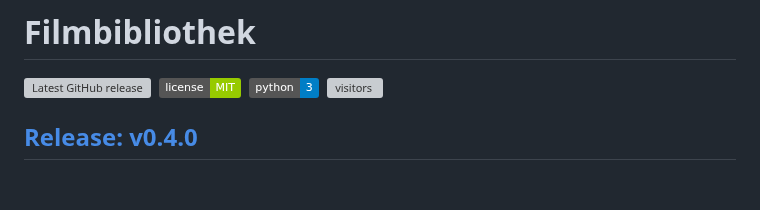
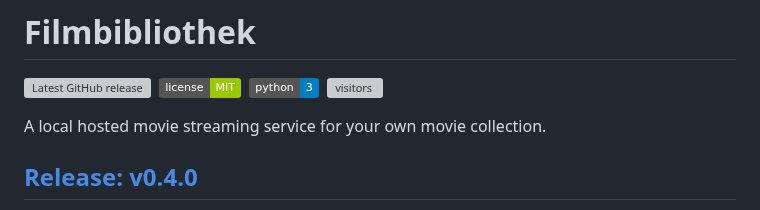
Before and after one commit to FabianBartl/Filmbibliothek, a Markdown page: README.md, the part around the change. GitHub-like rendering; badges without logos; blank space fills up the shorter version; grey boxes are pictures that could not be loaded.

```diff
--- a/README.md
+++ b/README.md
@@ -6,6 +6,8 @@
 ![Python 3](https://img.shields.io/badge/python-3-blue)&nbsp;
 ![visitors](https://visitor-badge.laobi.icu/badge?page_id=fabianbartl/filmbibliothek)&nbsp;
 <!-- ![visitors](https://visitor-badge.laobi.icu/badge?page_id=fabianbartl/filmbibliothek&query_only)&nbsp; -->
+
+A local hosted movie streaming service for your own movie collection.
 
 ## [Release: v0.4.0](https://github.com/FabianBartl/Filmbibliothek/releases/tag/v0.4.0)
 
```
